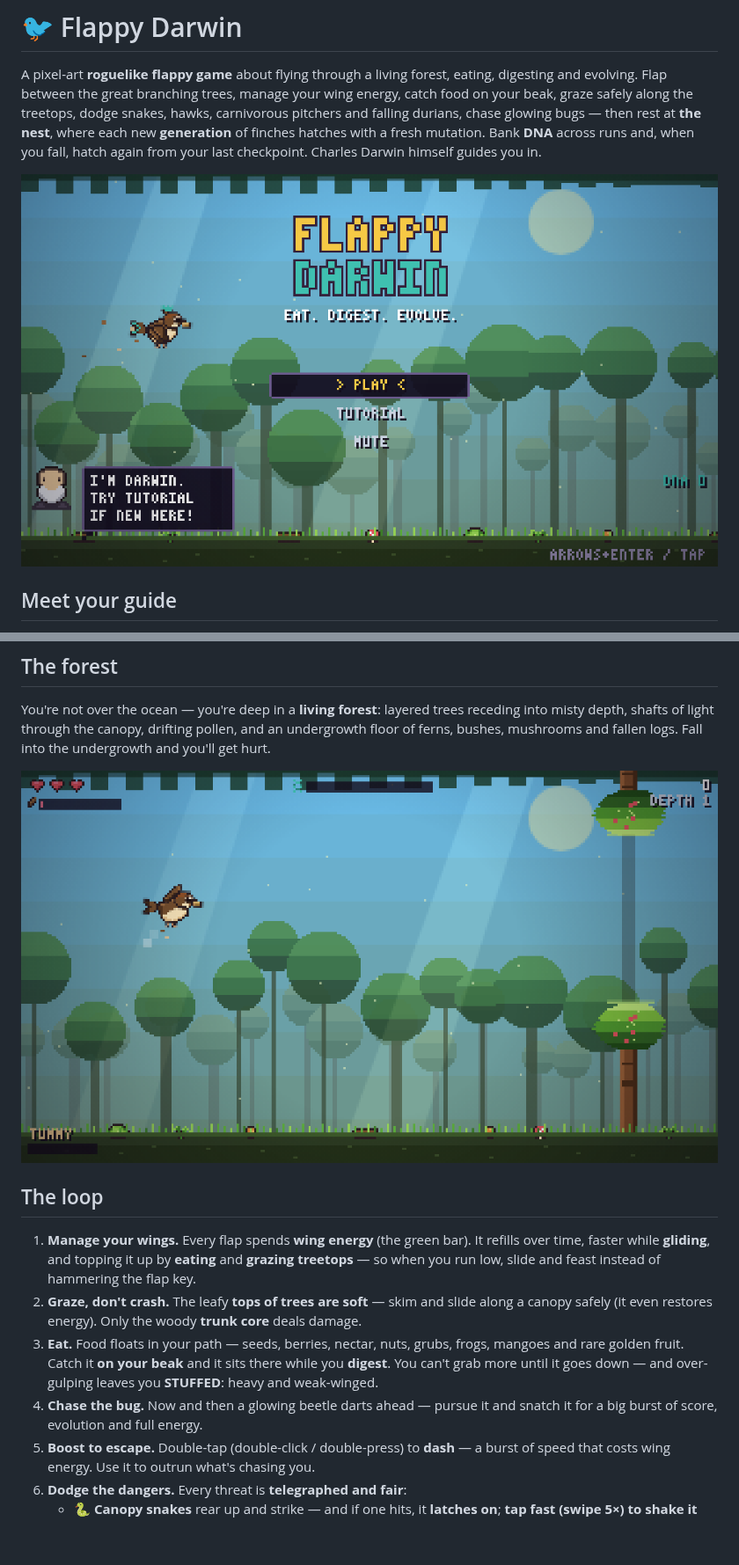
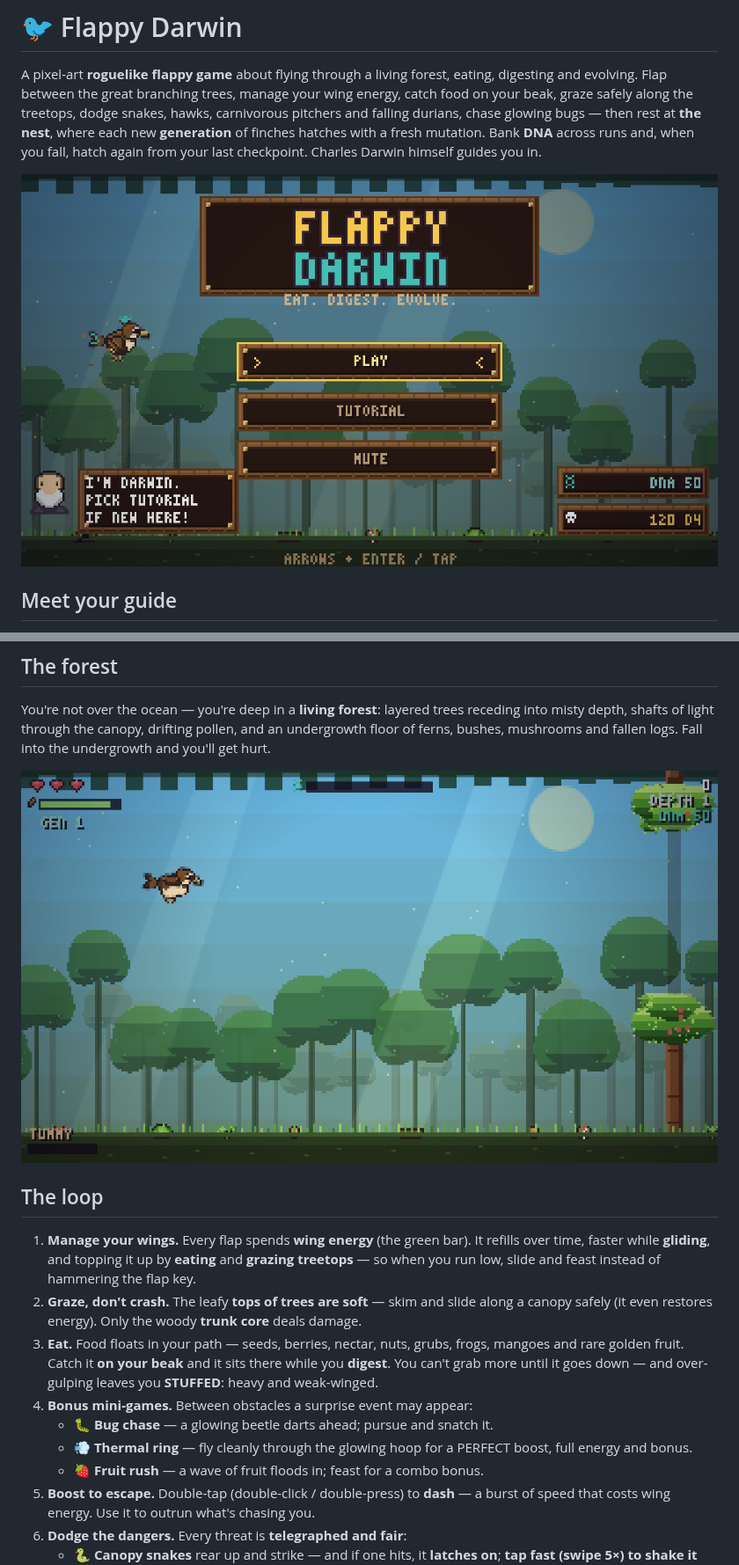
Before and after one commit to PukkingDragon123/Flappy-darwin, a Markdown page: README.md, 2 parts joined by grey strips. Shown at 88% size. GitHub-like rendering; pictures changed too: docs/flight.png, docs/menu.png; blank space fills up the shorter version.

```diff
--- a/README.md
+++ b/README.md
@@ -52,8 +52,11 @@ the undergrowth and you'll get hurt.
    frogs, mangoes and rare golden fruit. Catch it **on your beak** and it sits
    there while you **digest**. You can't grab more until it goes down — and
    over-gulping leaves you **STUFFED**: heavy and weak-winged.
-4. **Chase the bug.** Now and then a glowing beetle darts ahead — pursue it and
-   snatch it for a big burst of score, evolution and full energy.
+4. **Bonus mini-games.** Between obstacles a surprise event may appear:
+   - 🐛 **Bug chase** — a glowing beetle darts ahead; pursue and snatch it.
+   - 💨 **Thermal ring** — fly cleanly through the glowing hoop for a PERFECT
+     boost, full energy and bonus.
+   - 🍓 **Fruit rush** — a wave of fruit floods in; feast for a combo bonus.
 5. **Boost to escape.** Double-tap (double-click / double-press) to **dash** — a
    burst of speed that costs wing energy. Use it to outrun what's chasing you.
 6. **Dodge the dangers.** Every threat is **telegraphed and fair**:
```
Also changed, not shown: other parts of README.md (+9 -0 lines), docs/hatch.png, docs/thermal.png (added), 1 other file.
